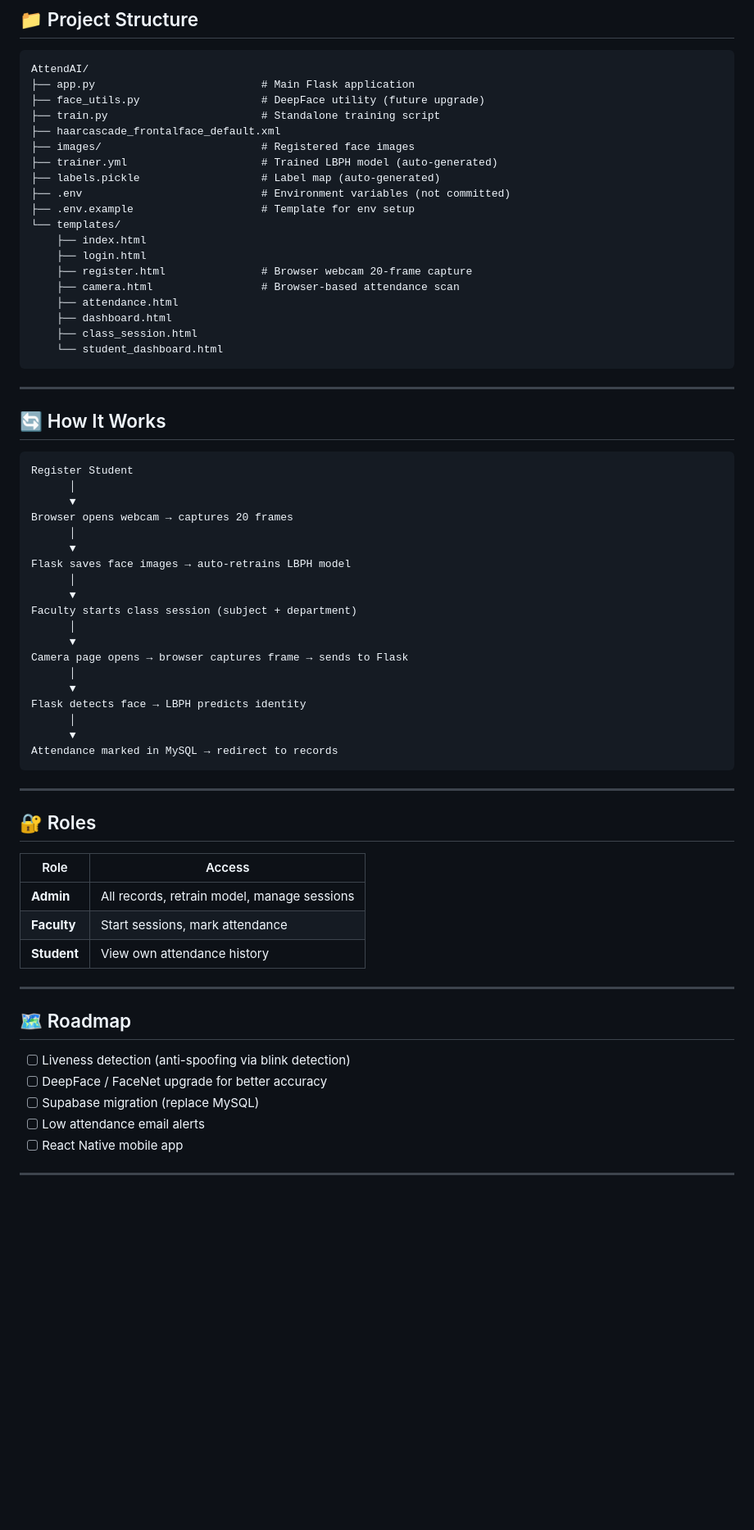
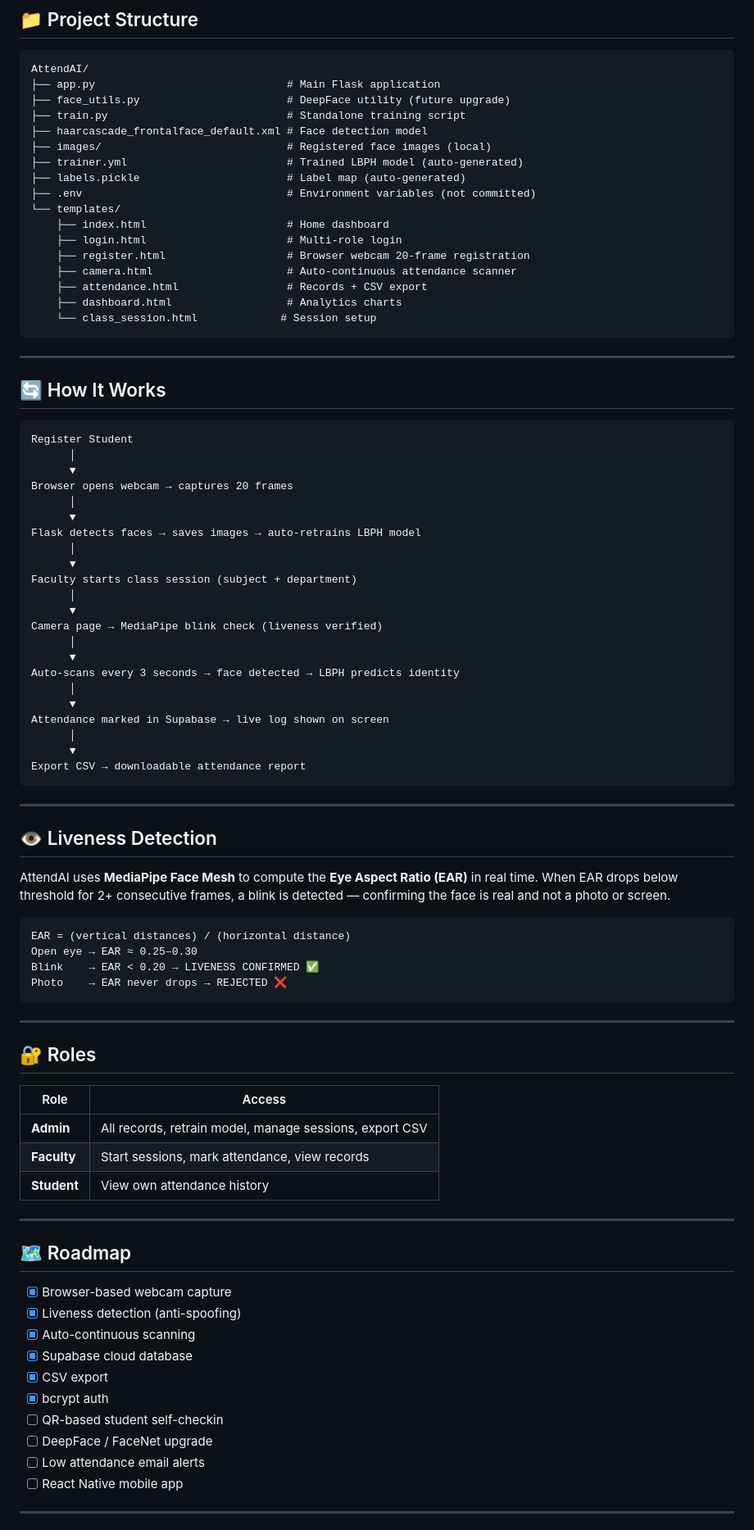
Before and after one commit to Subham503/AttendAI, a Markdown page: README.md, the part around one of its changes. Shown at 82% size. Rendered like a GitHub page; blank space fills up the shorter version.

Commit message:
feat: auto-continuous scan, CSV export, Supabase migration and Updated README file.

````diff
--- a/README.md
+++ b/README.md
@@ -134,24 +132,22 @@ Visit `http://localhost:5000`
 
 ```
 AttendAI/
-├── app.py                          # Main Flask application
-├── face_utils.py                   # DeepFace utility (future upgrade)
-├── train.py                        # Standalone training script
-├── haarcascade_frontalface_default.xml
-├── images/                         # Registered face images
-├── trainer.yml                     # Trained LBPH model (auto-generated)
-├── labels.pickle                   # Label map (auto-generated)
-├── .env                            # Environment variables (not committed)
-├── .env.example                    # Template for env setup
+├── app.py                              # Main Flask application
+├── face_utils.py                       # DeepFace utility (future upgrade)
+├── train.py                            # Standalone training script
+├── haarcascade_frontalface_default.xml # Face detection model
+├── images/                             # Registered face images (local)
+├── trainer.yml                         # Trained LBPH model (auto-generated)
+├── labels.pickle                       # Label map (auto-generated)
+├── .env                                # Environment variables (not committed)
 └── templates/
-    ├── index.html
-    ├── login.html
-    ├── register.html               # Browser webcam 20-frame capture
-    ├── camera.html                 # Browser-based attendance scan
-    ├── attendance.html
-    ├── dashboard.html
-    ├── class_session.html
-    └── student_dashboard.html
+    ├── index.html                      # Home dashboard
+    ├── login.html                      # Multi-role login
+    ├── register.html                   # Browser webcam 20-frame registration
+    ├── camera.html                     # Auto-continuous attendance scanner
+    ├── attendance.html                 # Records + CSV export
+    ├── dashboard.html                  # Analytics charts
+    └── class_session.html             # Session setup
 ```
 
 ---
@@ -165,19 +161,35 @@ Register Student
 Browser opens webcam → captures 20 frames
       │
       ▼
-Flask saves face images → auto-retrains LBPH model
+Flask detects faces → saves images → auto-retrains LBPH model
       │
       ▼
 Faculty starts class session (subject + department)
       │
       ▼
-Camera page opens → browser captures frame → sends to Flask
+Camera page → MediaPipe blink check (liveness verified)
       │
       ▼
-Flask detects face → LBPH predicts identity
+Auto-scans every 3 seconds → face detected → LBPH predicts identity
       │
       ▼
-Attendance marked in MySQL → redirect to records
+Attendance marked in Supabase → live log shown on screen
+      │
+      ▼
+Export CSV → downloadable attendance report
+```
+
+---
+
+## 👁️ Liveness Detection
+
+AttendAI uses **MediaPipe Face Mesh** to compute the **Eye Aspect Ratio (EAR)** in real time. When EAR drops below threshold for 2+ consecutive frames, a blink is detected — confirming the face is real and not a photo or screen.
+
+```
+EAR = (vertical distances) / (horizontal distance)
+Open eye → EAR ≈ 0.25–0.30
+Blink    → EAR < 0.20 → LIVENESS CONFIRMED ✅
+Photo    → EAR never drops → REJECTED ❌
 ```
 
 ---
@@ -186,17 +198,22 @@ Attendance marked in MySQL → redirect to records
 
 | Role | Access |
 |---|---|
-| **Admin** | All records, retrain model, manage sessions |
-| **Faculty** | Start sessions, mark attendance |
+| **Admin** | All records, retrain model, manage sessions, export CSV |
+| **Faculty** | Start sessions, mark attendance, view records |
 | **Student** | View own attendance history |
 
 ---
 
 ## 🗺️ Roadmap
 
-- [ ] Liveness detection (anti-spoofing via blink detection)
-- [ ] DeepFace / FaceNet upgrade for better accuracy
-- [ ] Supabase migration (replace MySQL)
+- [x] Browser-based webcam capture
+- [x] Liveness detection (anti-spoofing)
+- [x] Auto-continuous scanning
+- [x] Supabase cloud database
+- [x] CSV export
+- [x] bcrypt auth
+- [ ] QR-based student self-checkin
+- [ ] DeepFace / FaceNet upgrade
 - [ ] Low attendance email alerts
 - [ ] React Native mobile app
 
````
Also changed, not shown: other parts of README.md (+25 -27 lines).
